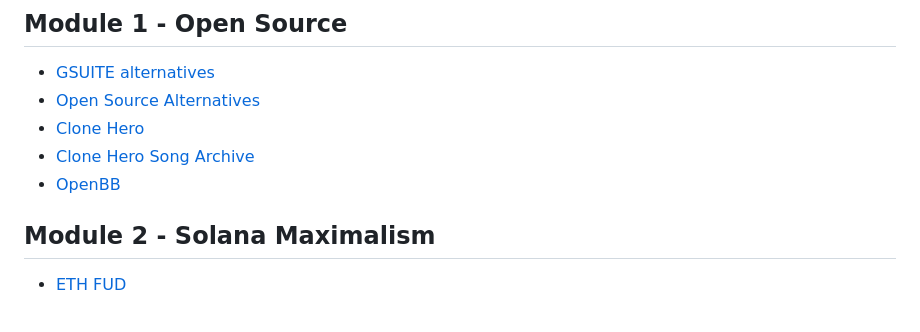
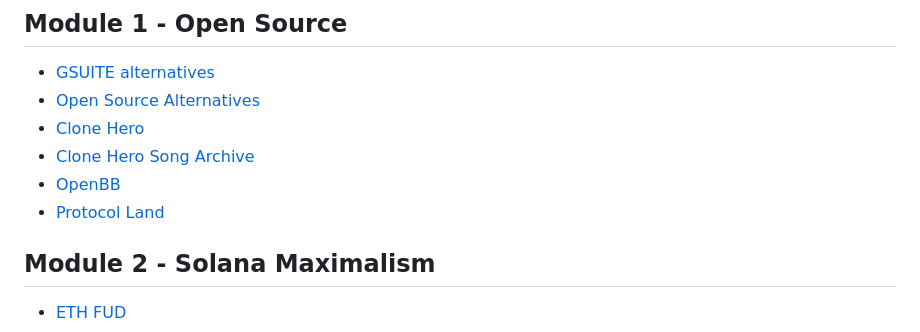
Before and after one commit to meta-light/backups, a Markdown page: textbook.md, the part around the change. Rendered like a GitHub page.

```diff
--- a/textbook.md
+++ b/textbook.md
@@ -384,6 +384,7 @@ This textbook is a living document created with the intention to serve as a reso
 * [Clone Hero](https://clonehero.net/)
 * [Clone Hero Song Archive](https://docs.google.com/spreadsheets/d/13B823ukxdVMocowo1s5XnT3tzciOfruhUVePENKc01o/edit#gid=0)
 * [OpenBB](https://my.openbb.co/app/terminal)
+* [Protocol Land](https://protocol.land/)
 ## Module 2 - Solana Maximalism
 * [ETH FUD](https://joncharbonneau.substack.com/p/eth-is-not-ultrasound-money-part)
 
```
